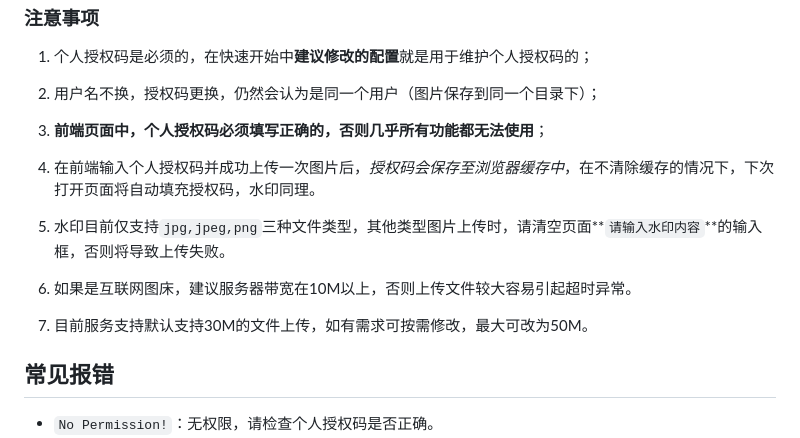
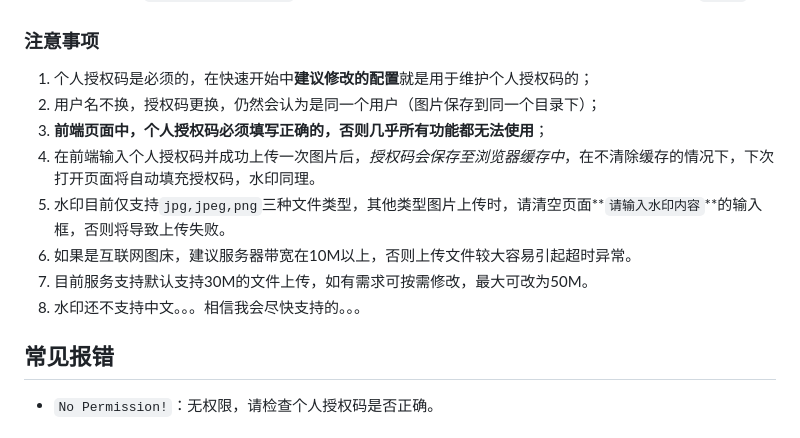
Before and after one commit to dingdangdog/image-oss, a Markdown page: README.md, the part around the change. Rendered like a GitHub page.

Commit message:
添加水印说明

```diff
--- a/README.md
+++ b/README.md
@@ -53,11 +53,11 @@ image-oss初衷是搭建一个 个人图床服务。
 1. 个人授权码是必须的，在快速开始中**建议修改的配置**就是用于维护个人授权码的；
 2. 用户名不换，授权码更换，仍然会认为是同一个用户（图片保存到同一个目录下）；
 3. **前端页面中，个人授权码必须填写正确的，否则几乎所有功能都无法使用**；
-
 4. 在前端输入个人授权码并成功上传一次图片后，*授权码会保存至浏览器缓存中*，在不清除缓存的情况下，下次打开页面将自动填充授权码，水印同理。
 5. 水印目前仅支持`jpg,jpeg,png`三种文件类型，其他类型图片上传时，请清空页面**`请输入水印内容`**的输入框，否则将导致上传失败。
 6. 如果是互联网图床，建议服务器带宽在10M以上，否则上传文件较大容易引起超时异常。
 7. 目前服务支持默认支持30M的文件上传，如有需求可按需修改，最大可改为50M。
+7. 水印还不支持中文。。。相信我会尽快支持的。。。
 
 ## 常见报错
 
```
